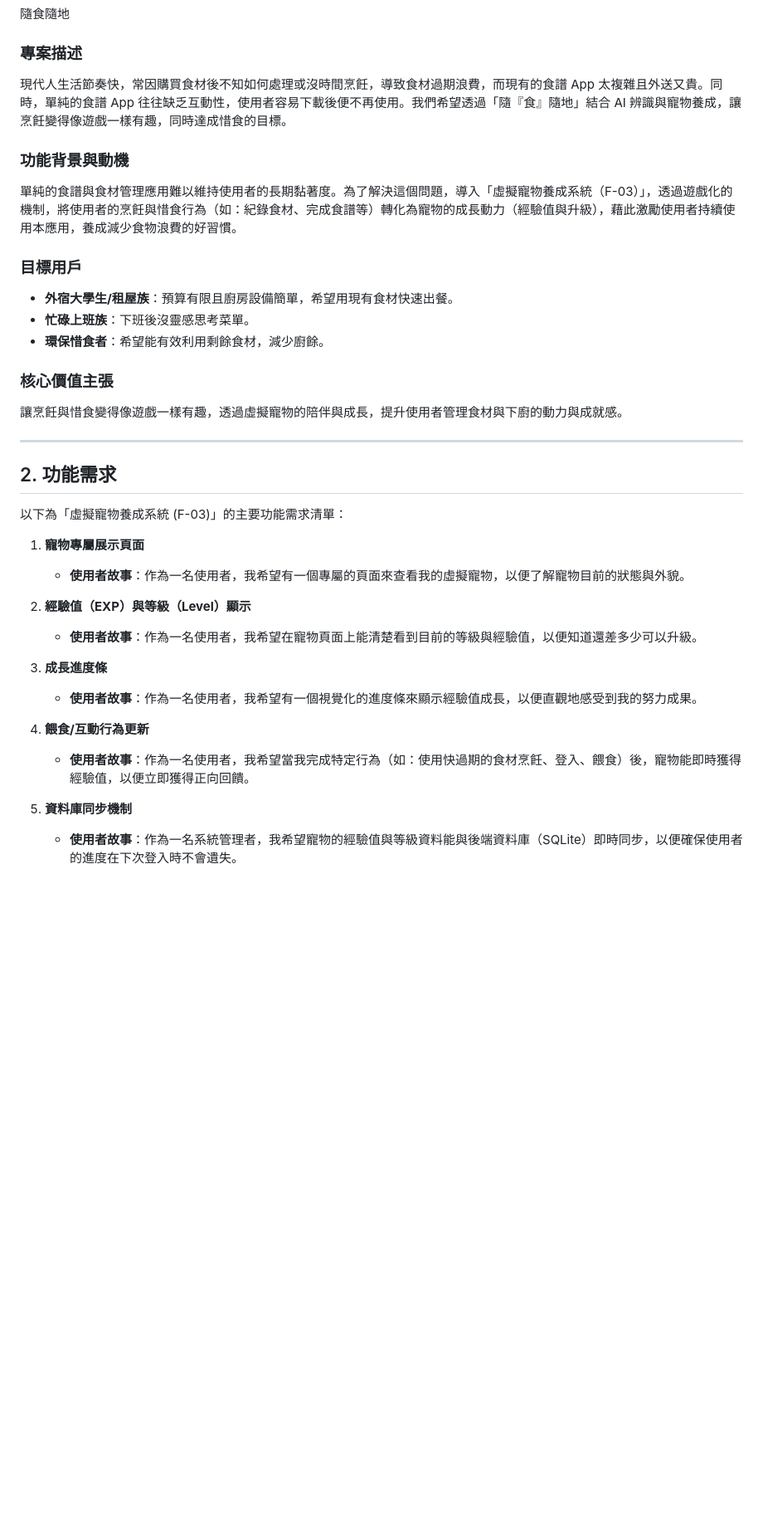
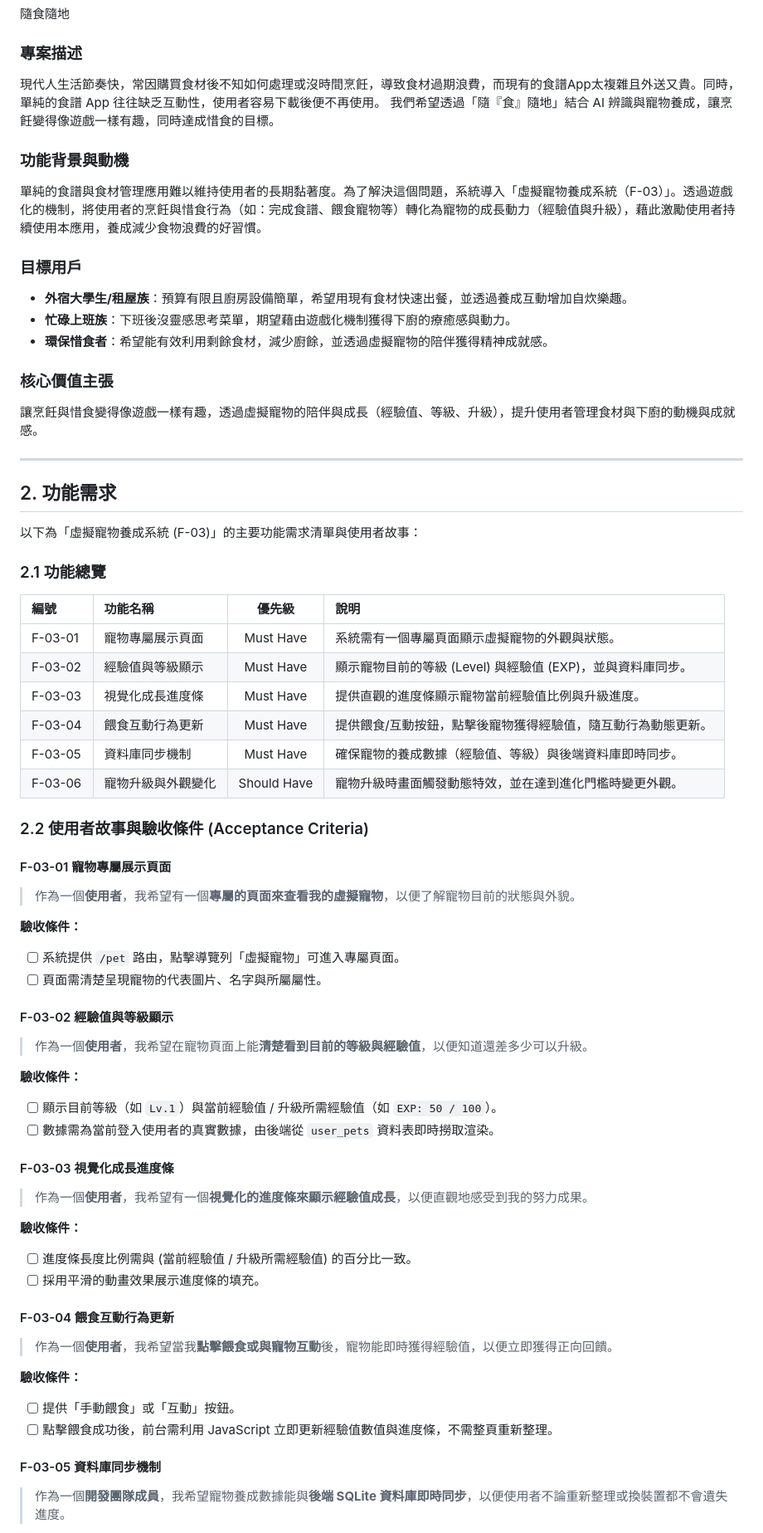
Before and after one commit to 960527jane-del/goodjob, a Markdown page: docs/PRD_F03_虛擬寵物養成系統.md, the part around one of its changes. Shown at 83% size. Drawn GitHub-style; blank space fills up the shorter version.

Commit message:
docs: update F-03 PRD to focus on virtual pet system

```diff
--- a/docs/PRD_F03_虛擬寵物養成系統.md
+++ b/docs/PRD_F03_虛擬寵物養成系統.md
@@ -6,36 +6,67 @@
 隨食隨地
 
 ### 專案描述
-現代人生活節奏快，常因購買食材後不知如何處理或沒時間烹飪，導致食材過期浪費，而現有的食譜 App 太複雜且外送又貴。同時，單純的食譜 App 往往缺乏互動性，使用者容易下載後便不再使用。我們希望透過「隨『食』隨地」結合 AI 辨識與寵物養成，讓烹飪變得像遊戲一樣有趣，同時達成惜食的目標。
+現代人生活節奏快，常因購買食材後不知如何處理或沒時間烹飪，導致食材過期浪費，而現有的食譜App太複雜且外送又貴。同時，單純的食譜 App 往往缺乏互動性，使用者容易下載後便不再使用。
+我們希望透過「隨『食』隨地」結合 AI 辨識與寵物養成，讓烹飪變得像遊戲一樣有趣，同時達成惜食的目標。
 
 ### 功能背景與動機
-單純的食譜與食材管理應用難以維持使用者的長期黏著度。為了解決這個問題，導入「虛擬寵物養成系統（F-03）」，透過遊戲化的機制，將使用者的烹飪與惜食行為（如：紀錄食材、完成食譜等）轉化為寵物的成長動力（經驗值與升級），藉此激勵使用者持續使用本應用，養成減少食物浪費的好習慣。
+單純的食譜與食材管理應用難以維持使用者的長期黏著度。為了解決這個問題，系統導入「虛擬寵物養成系統（F-03）」。透過遊戲化的機制，將使用者的烹飪與惜食行為（如：完成食譜、餵食寵物等）轉化為寵物的成長動力（經驗值與升級），藉此激勵使用者持續使用本應用，養成減少食物浪費的好習慣。
 
 ### 目標用戶
-- **外宿大學生/租屋族**：預算有限且廚房設備簡單，希望用現有食材快速出餐。
-- **忙碌上班族**：下班後沒靈感思考菜單。
-- **環保惜食者**：希望能有效利用剩餘食材，減少廚餘。
+- **外宿大學生/租屋族**：預算有限且廚房設備簡單，希望用現有食材快速出餐，並透過養成互動增加自炊樂趣。
+- **忙碌上班族**：下班後沒靈感思考菜單，期望藉由遊戲化機制獲得下廚的療癒感與動力。
+- **環保惜食者**：希望能有效利用剩餘食材，減少廚餘，並透過虛擬寵物的陪伴獲得精神成就感。
 
 ### 核心價值主張
-讓烹飪與惜食變得像遊戲一樣有趣，透過虛擬寵物的陪伴與成長，提升使用者管理食材與下廚的動力與成就感。
+讓烹飪與惜食變得像遊戲一樣有趣，透過虛擬寵物的陪伴與成長（經驗值、等級、升級），提升使用者管理食材與下廚的動機與成就感。
 
 ---
 
 ## 2. 功能需求
 
-以下為「虛擬寵物養成系統 (F-03)」的主要功能需求清單：
+以下為「虛擬寵物養成系統 (F-03)」的主要功能需求清單與使用者故事：
 
-1. **寵物專屬展示頁面**
-   - **使用者故事**：作為一名使用者，我希望有一個專屬的頁面來查看我的虛擬寵物，以便了解寵物目前的狀態與外貌。
+### 2.1 功能總覽
 
-2. **經驗值（EXP）與等級（Level）顯示**
-   - **使用者故事**：作為一名使用者，我希望在寵物頁面上能清楚看到目前的等級與經驗值，以便知道還差多少可以升級。
+| 編號 | 功能名稱 | 優先級 | 說明 |
+| :--- | :--- | :---: | :--- |
+| F-03-01 | 寵物專屬展示頁面 | Must Have | 系統需有一個專屬頁面顯示虛擬寵物的外觀與狀態。 |
+| F-03-02 | 經驗值與等級顯示 | Must Have | 顯示寵物目前的等級 (Level) 與經驗值 (EXP)，並與資料庫同步。 |
+| F-03-03 | 視覺化成長進度條 | Must Have | 提供直觀的進度條顯示寵物當前經驗值比例與升級進度。 |
+| F-03-04 | 餵食互動行為更新 | Must Have | 提供餵食/互動按鈕，點擊後寵物獲得經驗值，隨互動行為動態更新。 |
+| F-03-05 | 資料庫同步機制 | Must Have | 確保寵物的養成數據（經驗值、等級）與後端資料庫即時同步。 |
+| F-03-06 | 寵物升級與外觀變化 | Should Have | 寵物升級時畫面觸發動態特效，並在達到進化門檻時變更外觀。 |
 
-3. **成長進度條**
-   - **使用者故事**：作為一名使用者，我希望有一個視覺化的進度條來顯示經驗值成長，以便直觀地感受到我的努力成果。
+### 2.2 使用者故事與驗收條件 (Acceptance Criteria)
 
-4. **餵食/互動行為更新**
-   - **使用者故事**：作為一名使用者，我希望當我完成特定行為（如：使用快過期的食材烹飪、登入、餵食）後，寵物能即時獲得經驗值，以便立即獲得正向回饋。
+#### F-03-01 寵物專屬展示頁面
+> 作為一個**使用者**，我希望有一個**專屬的頁面來查看我的虛擬寵物**，以便了解寵物目前的狀態與外貌。
 
-5. **資料庫同步機制**
-   - **使用者故事**：作為一名系統管理者，我希望寵物的經驗值與等級資料能與後端資料庫（SQLite）即時同步，以便確保使用者的進度在下次登入時不會遺失。
+**驗收條件：**
+- [ ] 系統提供 `/pet` 路由，點擊導覽列「虛擬寵物」可進入專屬頁面。
+- [ ] 頁面需清楚呈現寵物的代表圖片、名字與所屬屬性。
+
+#### F-03-02 經驗值與等級顯示
+> 作為一個**使用者**，我希望在寵物頁面上能**清楚看到目前的等級與經驗值**，以便知道還差多少可以升級。
+
+**驗收條件：**
+- [ ] 顯示目前等級（如 `Lv.1`）與當前經驗值 / 升級所需經驗值（如 `EXP: 50 / 100`）。
+- [ ] 數據需為當前登入使用者的真實數據，由後端從 `user_pets` 資料表即時撈取渲染。
+
+#### F-03-03 視覺化成長進度條
+> 作為一個**使用者**，我希望有一個**視覺化的進度條來顯示經驗值成長**，以便直觀地感受到我的努力成果。
+
+**驗收條件：**
+- [ ] 進度條長度比例需與 (當前經驗值 / 升級所需經驗值) 的百分比一致。
+- [ ] 採用平滑的動畫效果展示進度條的填充。
+
+#### F-03-04 餵食互動行為更新
+> 作為一個**使用者**，我希望當我**點擊餵食或與寵物互動**後，寵物能即時獲得經驗值，以便立即獲得正向回饋。
+
+**驗收條件：**
+- [ ] 提供「手動餵食」或「互動」按鈕。
+- [ ] 點擊餵食成功後，前台需利用 JavaScript 立即更新經驗值數值與進度條，不需整頁重新整理。
+
+#### F-03-05 資料庫同步機制
+> 作為一個**開發團隊成員**，我希望寵物養成數據能與**後端 SQLite 資料庫即時同步**，以便使用者不論重新整理或換裝置都不會遺失進度。
+
```
Also changed, not shown: other parts of docs/PRD_F03_虛擬寵物養成系統.md (+16 -13 lines).
